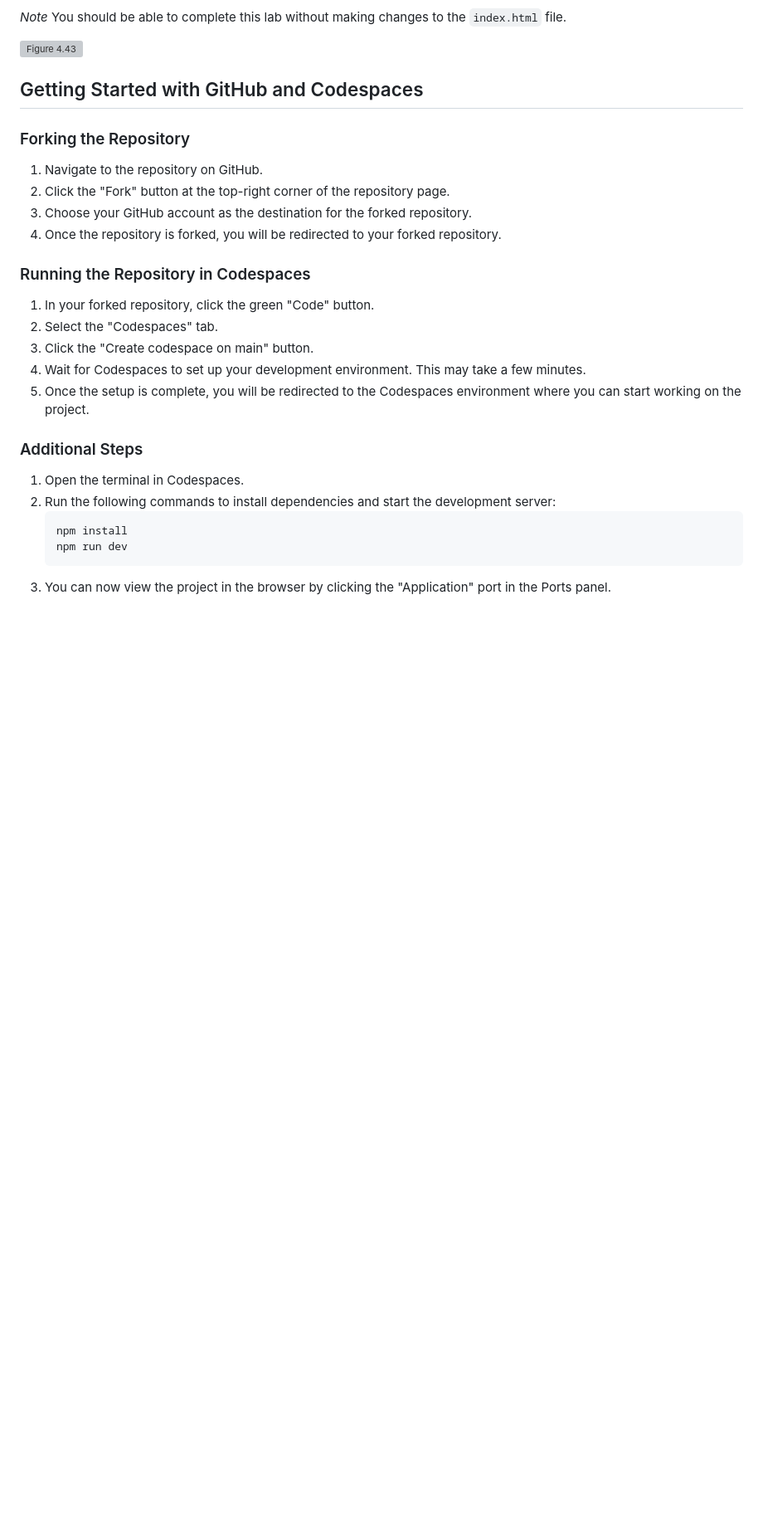
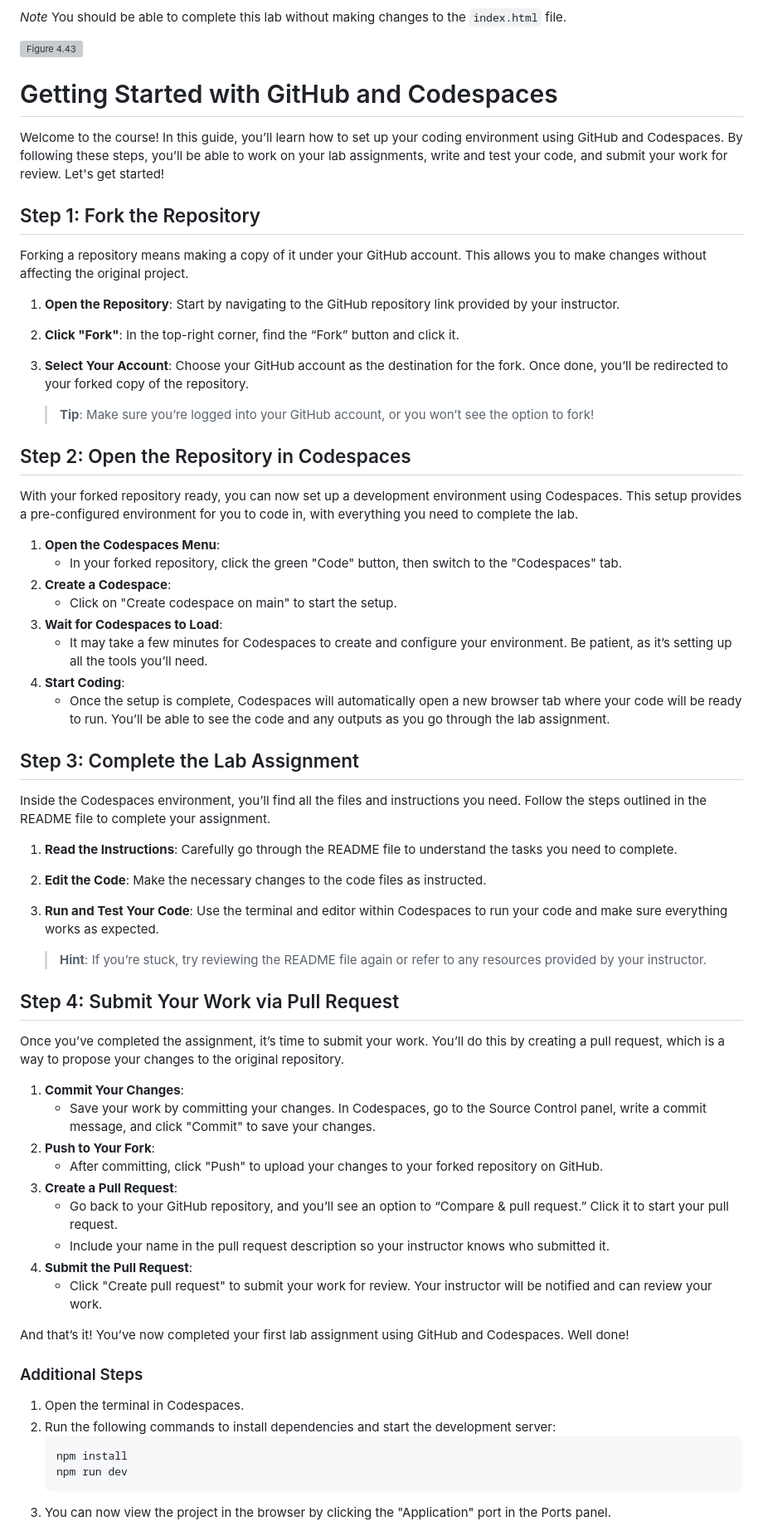
Before and after one commit to yuvaraj55555/Yuvarajis-5600-lab-01, a Markdown page: README.md, the part around the change. Shown at 83% size. Drawn GitHub-style; blank space fills up the shorter version; grey boxes are pictures that could not be loaded.

Commit message:
fix: Update readme with forking instructions

```diff
--- a/README.md
+++ b/README.md
@@ -13,22 +13,59 @@ _Note_ You should be able to complete this lab without making changes to the `in
 
 ![Figure 4.43](./figure-4.43.jpg "Figure 4.43 - Completed Project")
 
-## Getting Started with GitHub and Codespaces
+# Getting Started with GitHub and Codespaces
 
-### Forking the Repository
+Welcome to the course! In this guide, you’ll learn how to set up your coding environment using GitHub and Codespaces. By following these steps, you’ll be able to work on your lab assignments, write and test your code, and submit your work for review. Let's get started!
 
-1. Navigate to the repository on GitHub.
-2. Click the "Fork" button at the top-right corner of the repository page.
-3. Choose your GitHub account as the destination for the forked repository.
-4. Once the repository is forked, you will be redirected to your forked repository.
+## Step 1: Fork the Repository
 
-### Running the Repository in Codespaces
+Forking a repository means making a copy of it under your GitHub account. This allows you to make changes without affecting the original project.
 
-1. In your forked repository, click the green "Code" button.
-2. Select the "Codespaces" tab.
-3. Click the "Create codespace on main" button.
-4. Wait for Codespaces to set up your development environment. This may take a few minutes.
-5. Once the setup is complete, you will be redirected to the Codespaces environment where you can start working on the project.
+1. **Open the Repository**: Start by navigating to the GitHub repository link provided by your instructor.
+2. **Click "Fork"**: In the top-right corner, find the “Fork” button and click it.
+3. **Select Your Account**: Choose your GitHub account as the destination for the fork. Once done, you’ll be redirected to your forked copy of the repository.
+
+   > **Tip**: Make sure you’re logged into your GitHub account, or you won’t see the option to fork!
+
+## Step 2: Open the Repository in Codespaces
+
+With your forked repository ready, you can now set up a development environment using Codespaces. This setup provides a pre-configured environment for you to code in, with everything you need to complete the lab.
+
+1. **Open the Codespaces Menu**:
+   - In your forked repository, click the green "Code" button, then switch to the "Codespaces" tab.
+2. **Create a Codespace**:
+   - Click on "Create codespace on main" to start the setup.
+3. **Wait for Codespaces to Load**:
+   - It may take a few minutes for Codespaces to create and configure your environment. Be patient, as it’s setting up all the tools you’ll need.
+4. **Start Coding**:
+   - Once the setup is complete, Codespaces will automatically open a new browser tab where your code will be ready to run. You’ll be able to see the code and any outputs as you go through the lab assignment.
+
+## Step 3: Complete the Lab Assignment
+
+Inside the Codespaces environment, you’ll find all the files and instructions you need. Follow the steps outlined in the README file to complete your assignment.
+
+1. **Read the Instructions**: Carefully go through the README file to understand the tasks you need to complete.
+2. **Edit the Code**: Make the necessary changes to the code files as instructed.
+3. **Run and Test Your Code**: Use the terminal and editor within Codespaces to run your code and make sure everything works as expected.
+
+   > **Hint**: If you’re stuck, try reviewing the README file again or refer to any resources provided by your instructor.
+
+## Step 4: Submit Your Work via Pull Request
+
+Once you’ve completed the assignment, it’s time to submit your work. You’ll do this by creating a pull request, which is a way to propose your changes to the original repository.
+
+1. **Commit Your Changes**:
+   - Save your work by committing your changes. In Codespaces, go to the Source Control panel, write a commit message, and click "Commit" to save your changes.
+2. **Push to Your Fork**:
+   - After committing, click "Push" to upload your changes to your forked repository on GitHub.
+3. **Create a Pull Request**:
+   - Go back to your GitHub repository, and you’ll see an option to “Compare & pull request.” Click it to start your pull request.
+   - Include your name in the pull request description so your instructor knows who submitted it.
+4. **Submit the Pull Request**:
+   - Click "Create pull request" to submit your work for review. Your instructor will be notified and can review your work.
+
+And that’s it! You’ve now completed your first lab assignment using GitHub and Codespaces. Well done!
+
 
 ### Additional Steps
 
```
